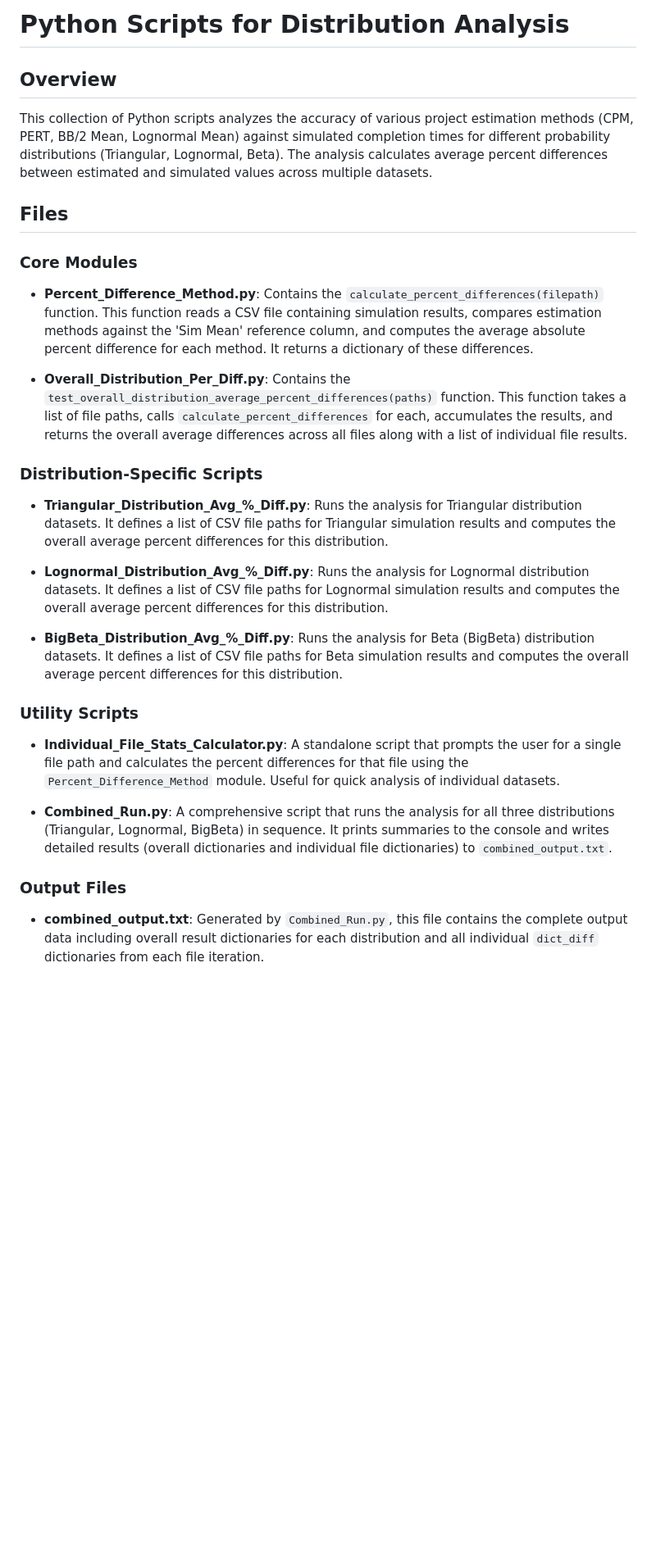
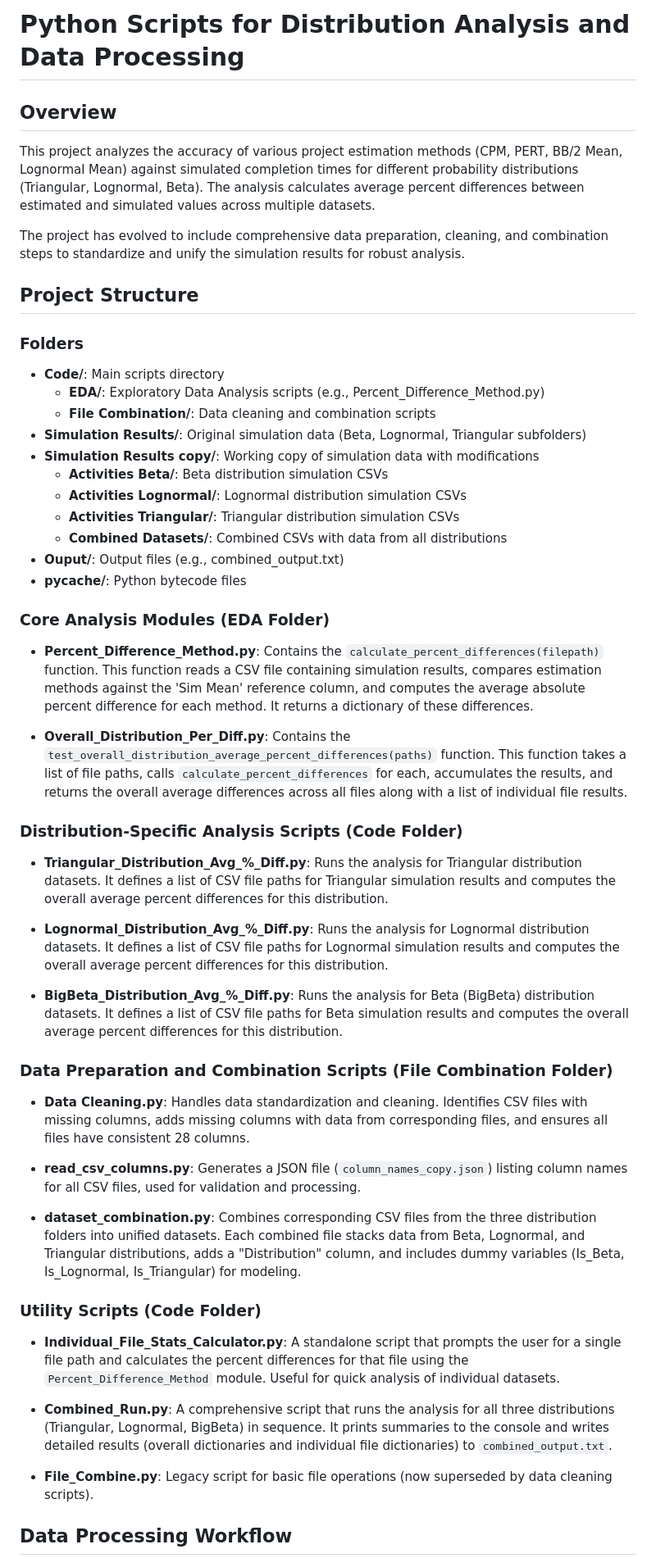
Before and after one commit to Aidan303/Project-Prediction-Analysis, a Markdown page: README.md, the part around one of its changes. Shown at 82% size. Rendered like a GitHub page; blank space fills up the shorter version.

Commit message:
README updated to reflect project space changes

```diff
--- a/README.md
+++ b/README.md
@@ -1,18 +1,34 @@
-# Python Scripts for Distribution Analysis
+# Python Scripts for Distribution Analysis and Data Processing
 
 ## Overview
 
-This collection of Python scripts analyzes the accuracy of various project estimation methods (CPM, PERT, BB/2 Mean, Lognormal Mean) against simulated completion times for different probability distributions (Triangular, Lognormal, Beta). The analysis calculates average percent differences between estimated and simulated values across multiple datasets.
+This project analyzes the accuracy of various project estimation methods (CPM, PERT, BB/2 Mean, Lognormal Mean) against simulated completion times for different probability distributions (Triangular, Lognormal, Beta). The analysis calculates average percent differences between estimated and simulated values across multiple datasets.
 
-## Files
+The project has evolved to include comprehensive data preparation, cleaning, and combination steps to standardize and unify the simulation results for robust analysis.
 
-### Core Modules
+## Project Structure
+
+### Folders
+
+- **Code/**: Main scripts directory
+  - **EDA/**: Exploratory Data Analysis scripts (e.g., Percent_Difference_Method.py)
+  - **File Combination/**: Data cleaning and combination scripts
+- **Simulation Results/**: Original simulation data (Beta, Lognormal, Triangular subfolders)
+- **Simulation Results copy/**: Working copy of simulation data with modifications
+  - **Activities Beta/**: Beta distribution simulation CSVs
+  - **Activities Lognormal/**: Lognormal distribution simulation CSVs
+  - **Activities Triangular/**: Triangular distribution simulation CSVs
+  - **Combined Datasets/**: Combined CSVs with data from all distributions
+- **Ouput/**: Output files (e.g., combined_output.txt)
+- **__pycache__/**: Python bytecode files
+
+### Core Analysis Modules (EDA Folder)
 
 - **Percent_Difference_Method.py**: Contains the `calculate_percent_differences(filepath)` function. This function reads a CSV file containing simulation results, compares estimation methods against the 'Sim Mean' reference column, and computes the average absolute percent difference for each method. It returns a dictionary of these differences.
 
 - **Overall_Distribution_Per_Diff.py**: Contains the `test_overall_distribution_average_percent_differences(paths)` function. This function takes a list of file paths, calls `calculate_percent_differences` for each, accumulates the results, and returns the overall average differences across all files along with a list of individual file results.
 
-### Distribution-Specific Scripts
+### Distribution-Specific Analysis Scripts (Code Folder)
 
 - **Triangular_Distribution_Avg_%_Diff.py**: Runs the analysis for Triangular distribution datasets. It defines a list of CSV file paths for Triangular simulation results and computes the overall average percent differences for this distribution.
 
@@ -20,13 +36,21 @@ This collection of Python scripts analyzes the accuracy of various project estim
 
 - **BigBeta_Distribution_Avg_%_Diff.py**: Runs the analysis for Beta (BigBeta) distribution datasets. It defines a list of CSV file paths for Beta simulation results and computes the overall average percent differences for this distribution.
 
-### Utility Scripts
+### Data Preparation and Combination Scripts (File Combination Folder)
+
+- **Data Cleaning.py**: Handles data standardization and cleaning. Identifies CSV files with missing columns, adds missing columns with data from corresponding files, and ensures all files have consistent 28 columns.
+
+- **read_csv_columns.py**: Generates a JSON file (`column_names_copy.json`) listing column names for all CSV files, used for validation and processing.
+
+- **dataset_combination.py**: Combines corresponding CSV files from the three distribution folders into unified datasets. Each combined file stacks data from Beta, Lognormal, and Triangular distributions, adds a "Distribution" column, and includes dummy variables (Is_Beta, Is_Lognormal, Is_Triangular) for modeling.
+
+### Utility Scripts (Code Folder)
 
 - **Individual_File_Stats_Calculator.py**: A standalone script that prompts the user for a single file path and calculates the percent differences for that file using the `Percent_Difference_Method` module. Useful for quick analysis of individual datasets.
 
 - **Combined_Run.py**: A comprehensive script that runs the analysis for all three distributions (Triangular, Lognormal, BigBeta) in sequence. It prints summaries to the console and writes detailed results (overall dictionaries and individual file dictionaries) to `combined_output.txt`.
 
-### Output Files
+- **File_Combine.py**: Legacy script for basic file operations (now superseded by data cleaning scripts).
 
-- **combined_output.txt**: Generated by `Combined_Run.py`, this file contains the complete output data including overall result dictionaries for each distribution and all individual `dict_diff` dictionaries from each file iteration.
+## Data Processing Workflow
 
```
Also changed, not shown: other parts of README.md (+34 -6 lines).
